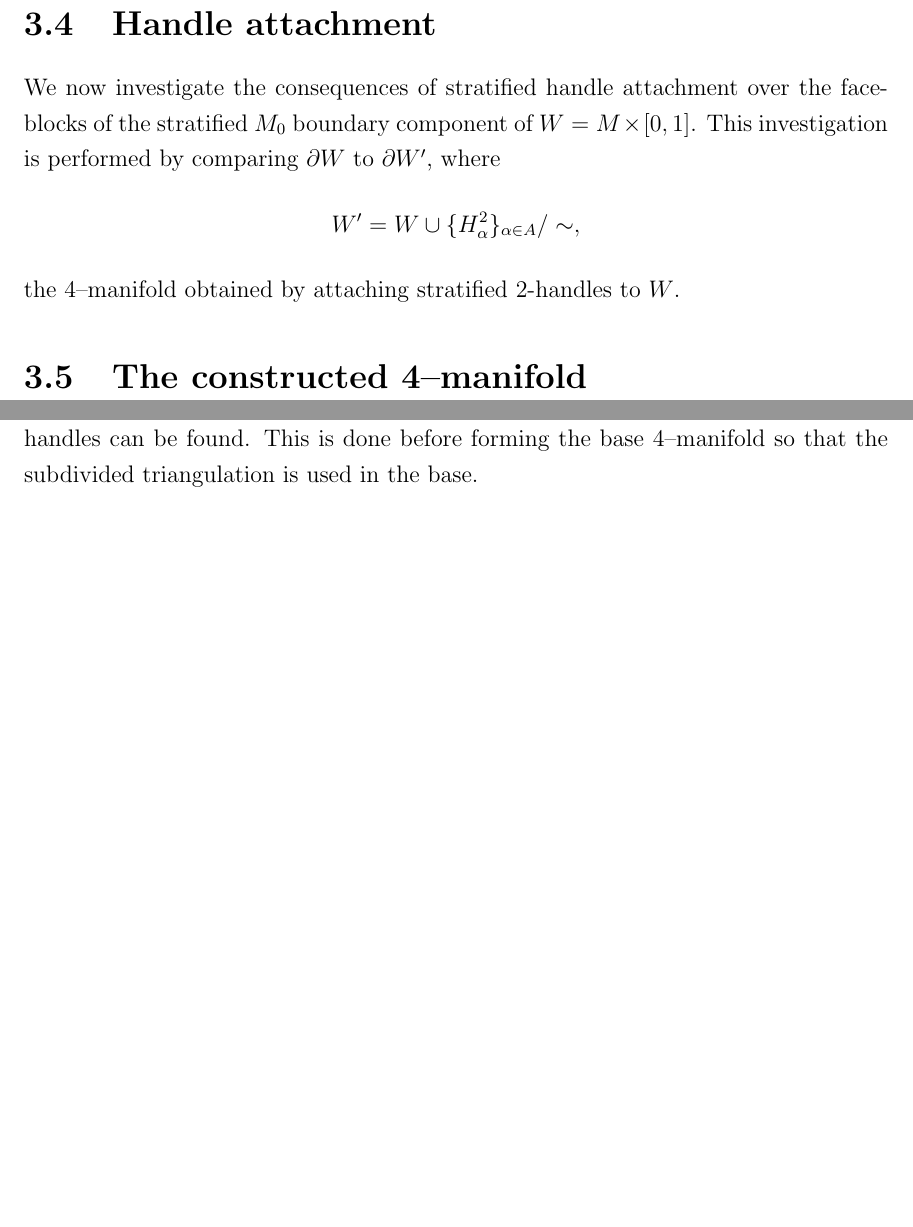
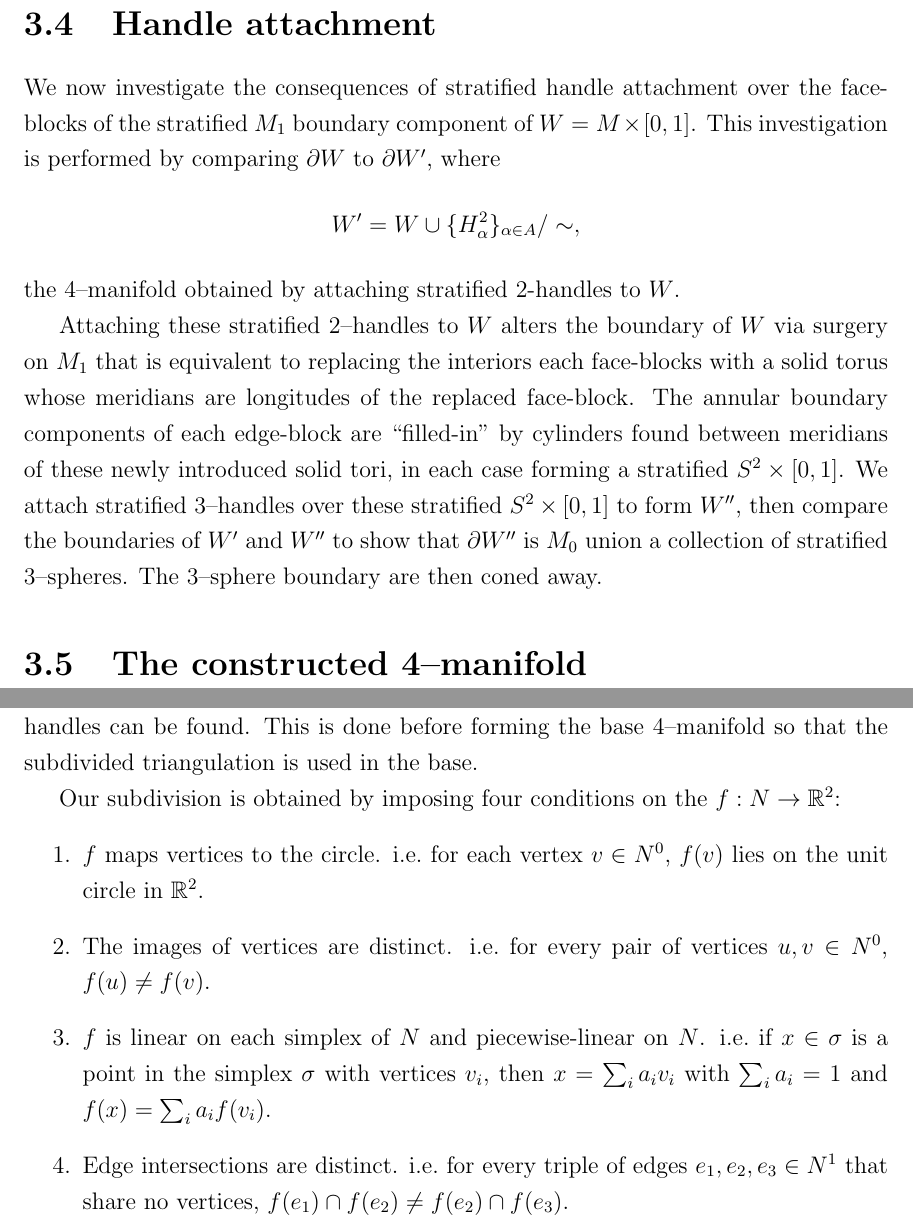
Before and after one commit to smchurchill/x, a LaTeX thesis (smc-thesis.tex, which reads chapters/3/handles.tex, chapters/4/steps/pl-projection.tex): two parts of pages 7 and 9 of 11 before the commit and two parts of pages 7 and 9 of 12 after it, joined at a grey line, cut so that both start at the same text, the shorter picture padded with empty space. Compiled offline with pdfLaTeX.

Commit message:
fleshed out what to expect from handle attachments (smooth 3-manifold)
imposed conditions on PL projection

```diff
--- a/chapters/3/handles.tex
+++ b/chapters/3/handles.tex
@@ -1,8 +1,13 @@
 \section{Handle attachment}
 
-We now investigate the consequences of stratified handle attachment over the face-blocks of the stratified $M_0$ boundary component of $W=M\times\Ilit$.
+We now investigate the consequences of stratified handle attachment over the face-blocks of the stratified $M_1$ boundary component of $W=M\times\Ilit$.
 This investigation is performed by comparing $\pd W$ to $\pd W'$, where
 \[
 	W' = W\cup\{H_\alpha^2\}_{\alpha\in A} / \sim,
 \]
 the 4--manifold obtained by attaching stratified 2-handles to $W$.
+
+Attaching these stratified 2--handles to $W$ alters the boundary of $W$ via surgery on $M_1$ that is equivalent to replacing the interiors each face-blocks with a solid torus whose meridians are longitudes of the replaced face-block.
+The annular boundary components of each edge-block are ``filled-in'' by cylinders found between meridians of these newly introduced solid tori, in each case forming a stratified $S^2\times\Ilit$.
+We attach stratified 3--handles over these stratified $S^2\times\Ilit$ to form $W''$, then compare the boundaries of $W'$ and $W''$ to show that $\pd W''$ is $M_0$ union a collection of stratified 3--spheres.
+The 3--sphere boundary are then coned away.
--- a/chapters/4/steps/pl-projection.tex
+++ b/chapters/4/steps/pl-projection.tex
@@ -2,3 +2,14 @@
 
 The projection's utility is in defining a subdivision of the initial closed, orientable 3--manifold triangulation $N$ such that attaching regions for triangulated 2-- and 3--handles can be found.
 This is done before forming the base 4--manifold so that the subdivided triangulation is used in the base.
+
+Our subdivision is obtained by imposing four conditions on the $f:N\to\RR$:
+\begin{enumerate}
+	\item $f$ maps vertices to the circle.  i.e.\ for each vertex $v\in N^0$, $f(v)$ lies on the unit circle in $\RR$.
+
+	\item The images of vertices are distinct.  i.e.\ for every pair of vertices $u,v\in N^0$, $f(u)\neq f(v)$.
+
+	\item $f$ is linear on each simplex of $N$ and piecewise-linear on $N$.  i.e.\ if $x\in\sigma$ is a point in the simplex $\sigma$ with vertices $v_i$, then $x=\sum_i a_i v_i$ with $\sum_i a_i = 1$ and $f(x) = \sum_i a_i f(v_i)$.
+
+	\item Edge intersections are distinct. i.e.\ for every triple of edges $e_1, e_2, e_3\in N^1$ that share no vertices, $f(e_1)\cap f(e_2)\neq f(e_2)\cap f(e_3)$.
+\end{enumerate}
```
